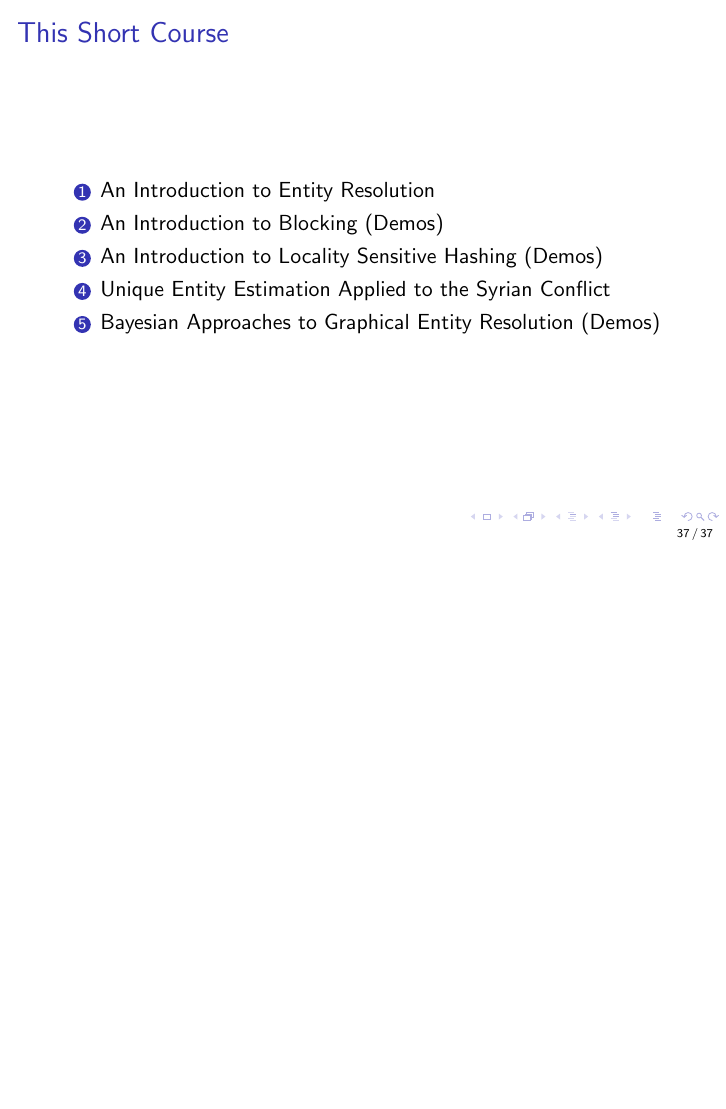
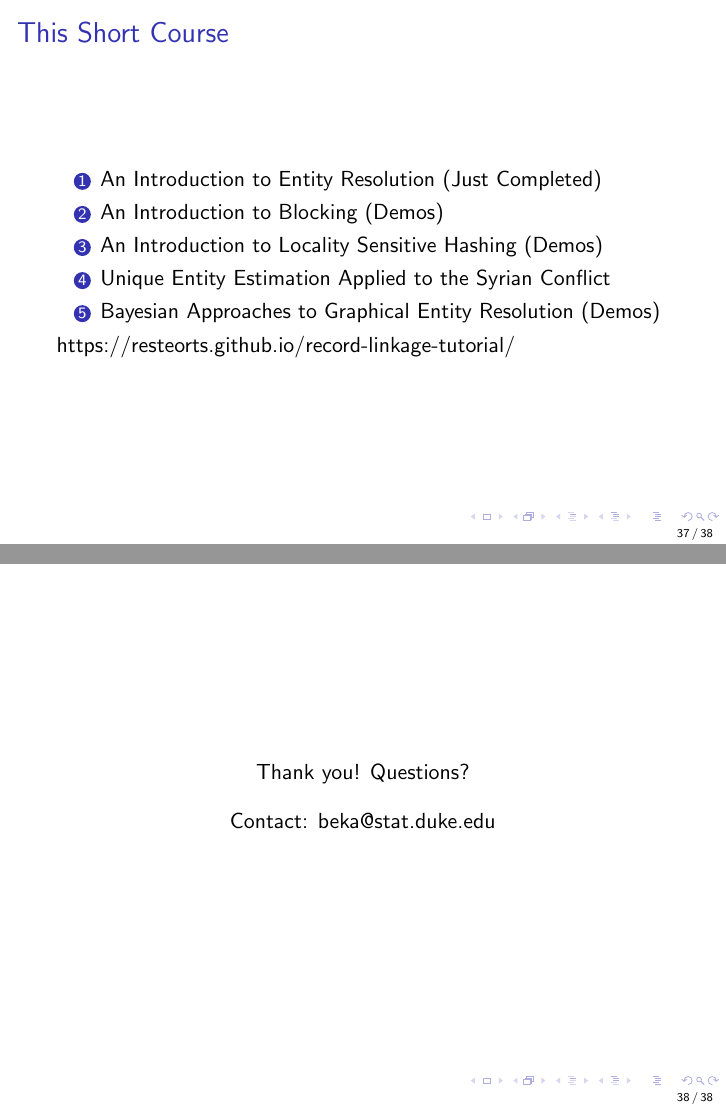
Before and after one commit to cleanzr/record-linkage-tutorial, LaTeX slides (01-intro/record-linkage-intro.tex): page 41 of 41 before the commit and pages 41 and 42 of 42 after it, the two joined at a grey line, the shorter picture padded with empty space. Compiled offline with pdfLaTeX; a LaTeX package or settings file that is missing is left out.

Commit message:
updated set up.

```diff
--- a/01-intro/record-linkage-intro.tex
+++ b/01-intro/record-linkage-intro.tex
@@ -127,7 +127,7 @@
 \label{default}
 \end{center}
 \end{figure}}
-\date{February 8, 2018}
+\date{March 31, 2018}
 
 
 \begin{document}
@@ -805,14 +805,26 @@ Robustness, computational time complexity, and sensitivity analysis can be furth
 \frametitle{This Short Course}
 
 \begin{enumerate}
-\item An Introduction to Entity Resolution
+\item An Introduction to Entity Resolution (Just Completed)
 \item An Introduction to Blocking (Demos)
 \item An Introduction to Locality Sensitive Hashing (Demos)
 \item Unique Entity Estimation Applied to the Syrian Conflict
 \item Bayesian Approaches to Graphical Entity Resolution (Demos)
 \end{enumerate}
 
+https://resteorts.github.io/record-linkage-tutorial/
 
+
+
+}
+
+\frame{
+\center
+Thank you!  Questions?
+
+\vspace*{1em}
+
+Contact: beka@stat.duke.edu
 
 }
 
```
Also changed, not shown: 01-intro/record-linkage-intro.pdf.
